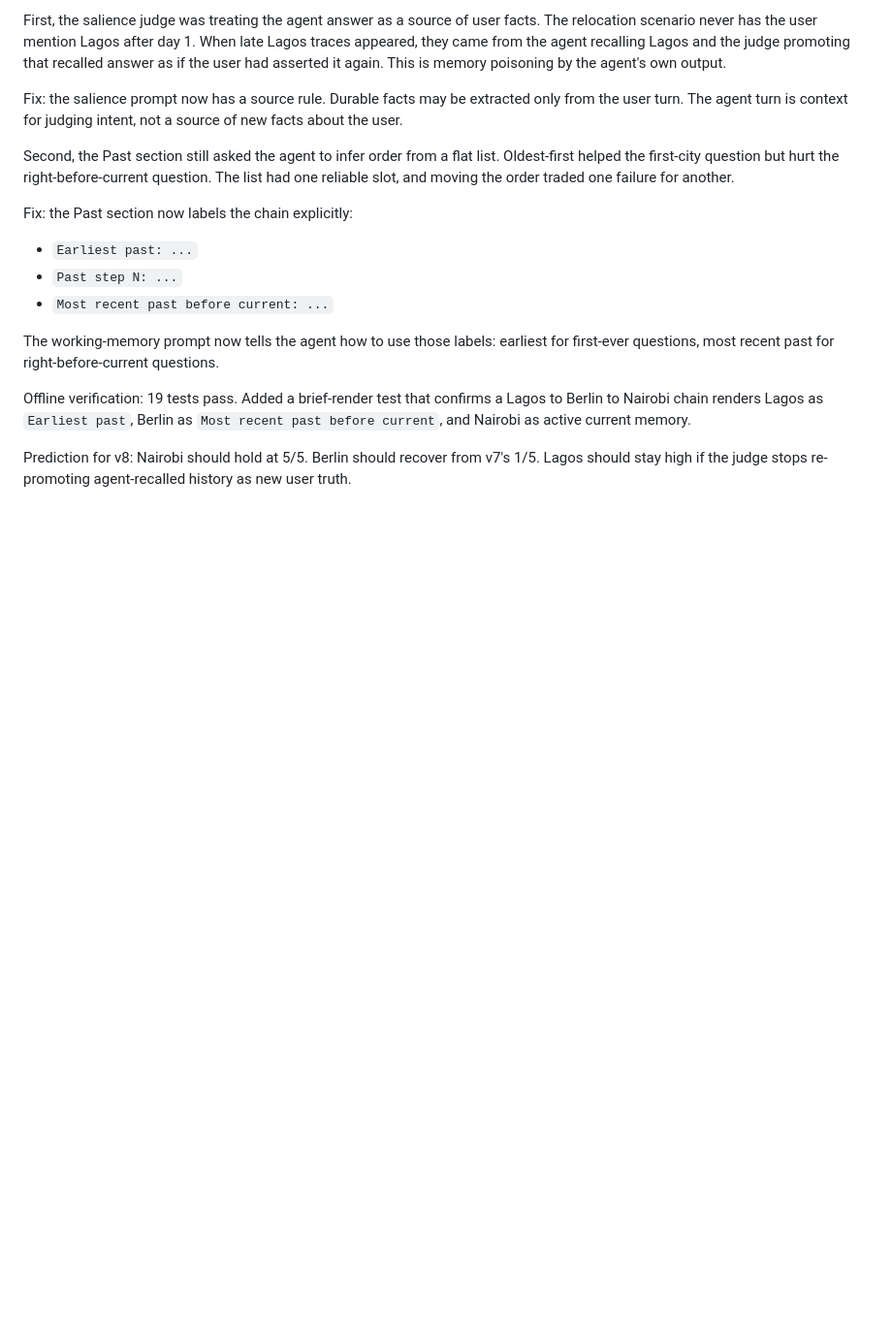
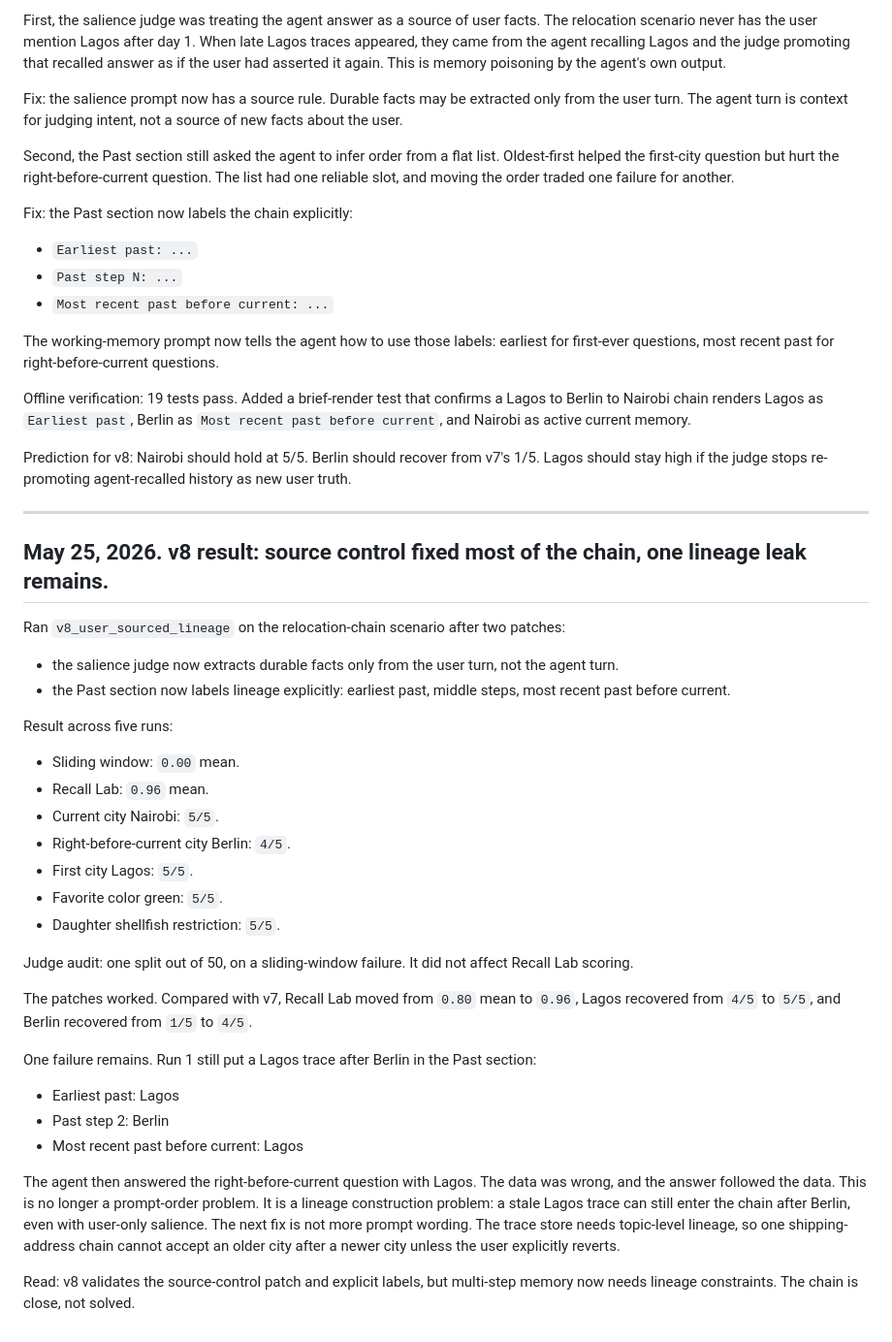
Before and after one commit to CynthiaOmovoiye/recall-lab, a Markdown page: research-log.md, the part around the change. Shown at 97% size. Rendered like a GitHub page; blank space fills up the shorter version.

Commit message:
Record v8 relocation chain result

```diff
--- a/research-log.md
+++ b/research-log.md
@@ -615,3 +615,33 @@ The working-memory prompt now tells the agent how to use those labels: earliest
 Offline verification: 19 tests pass. Added a brief-render test that confirms a Lagos to Berlin to Nairobi chain renders Lagos as `Earliest past`, Berlin as `Most recent past before current`, and Nairobi as active current memory.
 
 Prediction for v8: Nairobi should hold at 5/5. Berlin should recover from v7's 1/5. Lagos should stay high if the judge stops re-promoting agent-recalled history as new user truth.
+
+---
+
+## May 25, 2026. v8 result: source control fixed most of the chain, one lineage leak remains.
+
+Ran `v8_user_sourced_lineage` on the relocation-chain scenario after two patches:
+- the salience judge now extracts durable facts only from the user turn, not the agent turn.
+- the Past section now labels lineage explicitly: earliest past, middle steps, most recent past before current.
+
+Result across five runs:
+- Sliding window: `0.00` mean.
+- Recall Lab: `0.96` mean.
+- Current city Nairobi: `5/5`.
+- Right-before-current city Berlin: `4/5`.
+- First city Lagos: `5/5`.
+- Favorite color green: `5/5`.
+- Daughter shellfish restriction: `5/5`.
+
+Judge audit: one split out of 50, on a sliding-window failure. It did not affect Recall Lab scoring.
+
+The patches worked. Compared with v7, Recall Lab moved from `0.80` mean to `0.96`, Lagos recovered from `4/5` to `5/5`, and Berlin recovered from `1/5` to `4/5`.
+
+One failure remains. Run 1 still put a Lagos trace after Berlin in the Past section:
+- Earliest past: Lagos
+- Past step 2: Berlin
+- Most recent past before current: Lagos
+
+The agent then answered the right-before-current question with Lagos. The data was wrong, and the answer followed the data. This is no longer a prompt-order problem. It is a lineage construction problem: a stale Lagos trace can still enter the chain after Berlin, even with user-only salience. The next fix is not more prompt wording. The trace store needs topic-level lineage, so one shipping-address chain cannot accept an older city after a newer city unless the user explicitly reverts.
+
+Read: v8 validates the source-control patch and explicit labels, but multi-step memory now needs lineage constraints. The chain is close, not solved.
```
